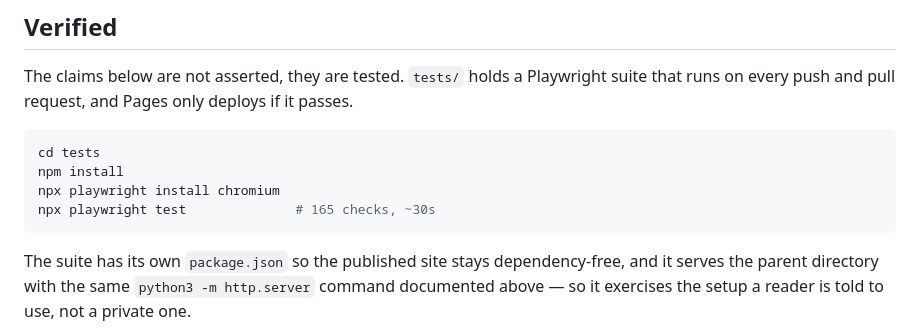
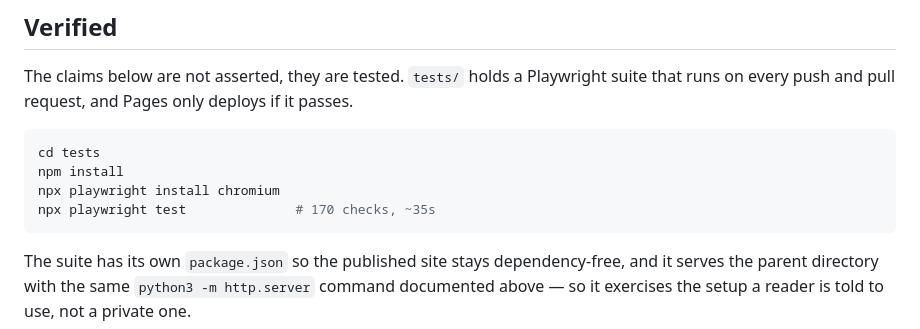
Before and after one commit to PROOFCHAIN-XZY/proofchain-landing, a Markdown page: README.md, the part around the change. Drawn GitHub-style.

Commit message:
docs: correct the test count in the README
Said 165; the suite is 170. The 175 quoted in the previous commit message was
also wrong — it counted the scratch screenshot spec that commit was removing.

170 is 34 tests across 5 viewport and colour-scheme projects.

````diff
--- a/README.md
+++ b/README.md
@@ -162,7 +162,7 @@ passes.
 cd tests
 npm install
 npx playwright install chromium
-npx playwright test              # 165 checks, ~30s
+npx playwright test              # 170 checks, ~35s
 ```
 
 The suite has its own `package.json` so the published site stays
````
